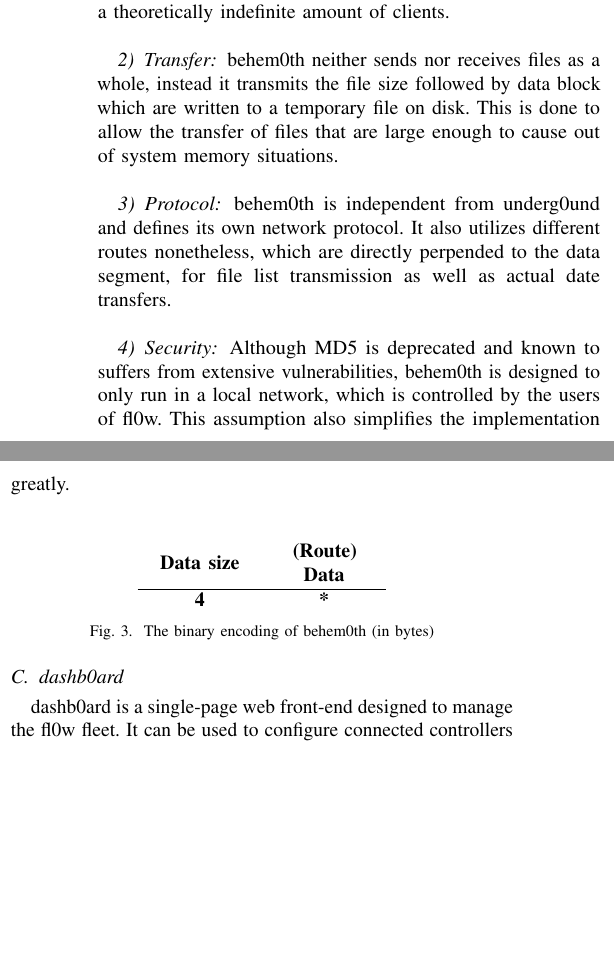
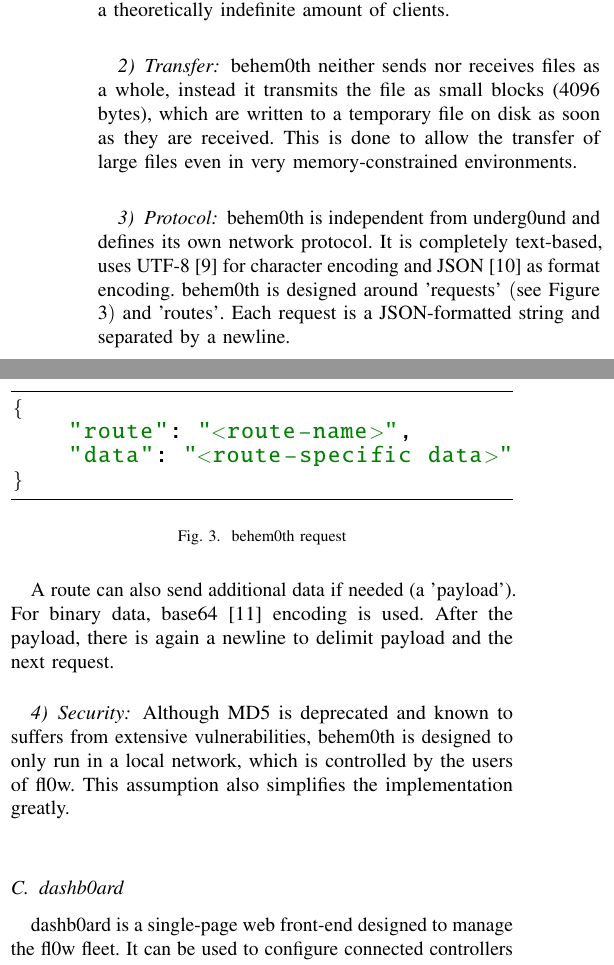
Before and after one commit to F-WuTS/fl0w-paper, a LaTeX paper (paper.tex): two parts of the columns of page 2 of 3, joined at a grey line, cut so that both start at the same text, the shorter picture padded with empty space. Compiled offline with pdfLaTeX; a missing font is replaced by an installed copy or a similar font; a LaTeX package or settings file that is missing is left out.

Commit message:
Update behem0ths protocol description.

```diff
--- a/paper.tex
+++ b/paper.tex
@@ -137,23 +161,27 @@ behem0th is a continuous network file synchronization protocol developed out of
 On startup, behem0th synchronizes files based on their last modification time and MD5 hash. After that, files get synchronized to other clients as soon as a file-system event happens. Synchronization conflicts are resolved on the server and it is possible to use behem0th with a theoretically indefinite amount of clients.\\
 
 \subsubsection{Transfer}
-behem0th neither sends nor receives files as a whole, instead it transmits the file size followed by data block which are written to a temporary file on disk. This is done to allow the transfer of files that are large enough to cause out of system memory situations.\\
+behem0th neither sends nor receives files as a whole, instead it transmits the file as small blocks (4096 bytes), which are written to a temporary file on disk as soon as they are received. This is done to allow the transfer of large files even in very memory-constrained environments.\\
 
 \subsubsection{Protocol}
-behem0th is independent from underg0und and defines its own network protocol. It also utilizes different routes nonetheless, which are directly perpended to the data segment, for file list transmission as well as actual date transfers.\\
+behem0th is independent from underg0und and defines its own network protocol. It is completely text-based, uses UTF-8\cite{UTF-8:F. Yergeau} for character encoding and JSON\cite{JSON:T. Bray Ed.} as format encoding. behem0th is designed around 'requests' $($see Figure ~\ref{fig:behem0th_request}$)$ and 'routes'. Each request is a JSON-formatted string and separated by a newline.
+
+\begin{figure}[H]
+\centering
+\begin{json}
+{
+    "route": "<route-name>",
+    "data": "<route-specific data>"
+}
+\end{json}
+\caption{behem0th request}
+\label{fig:behem0th_request}
+\end{figure}
+
+A route can also send additional data if needed (a 'payload'). For binary data, base64\cite{Base64:S. Josefsson} encoding is used. After the payload, there is again a newline to delimit payload and the next request. \\
 
 \subsubsection{Security}
 Although MD5 is deprecated and known to suffers from extensive vulnerabilities, behem0th is designed to only run in a local network, which is controlled by the users of fl0w. This assumption also simplifies the implementation greatly.\\
-
-\begin{figure}[H]
-\centering
-	\begin{tabular}{*{2}{V}}
-		Data size & (Route) Data \\ \hline
-		4 & * \\
-	\end{tabular}
-	\caption{The binary encoding of behem0th (in bytes)}
-\label{fig:behem0th_header}
-\end{figure}
 
 
 \subsection{dashb0ard}
```
Also changed, not shown: paper.tex (32 more changed lines).
